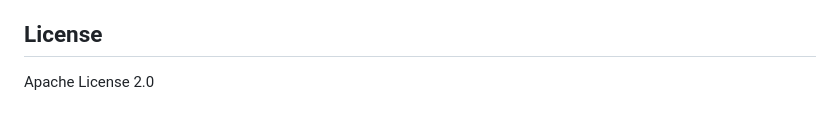
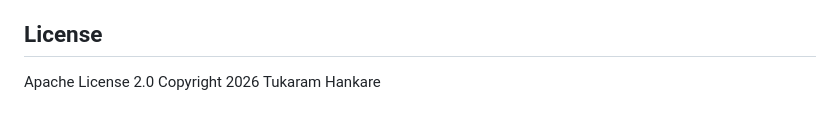
Before and after one commit to tukaramhankare/file-fingerprint, a Markdown page: README.md, the part around the change. GitHub-like rendering.

```diff
--- a/README.md
+++ b/README.md
@@ -52,3 +52,4 @@ Built and maintained by **Tukaram Hankare** — Farmer · Coder · Web Developer
 ## License
 
 Apache License 2.0
+Copyright 2026 Tukaram Hankare
```
